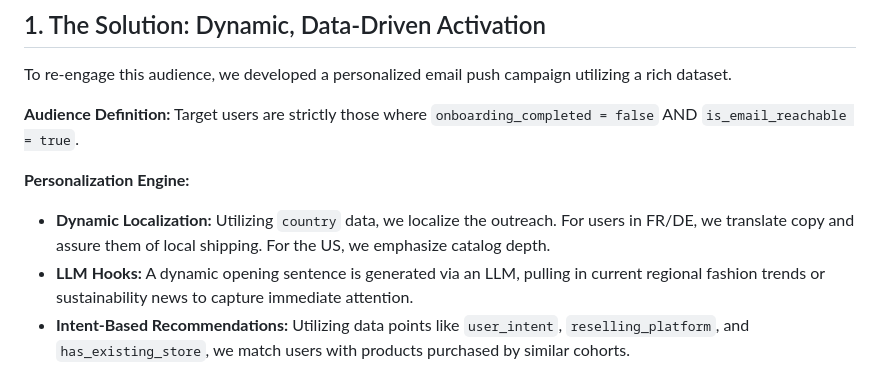
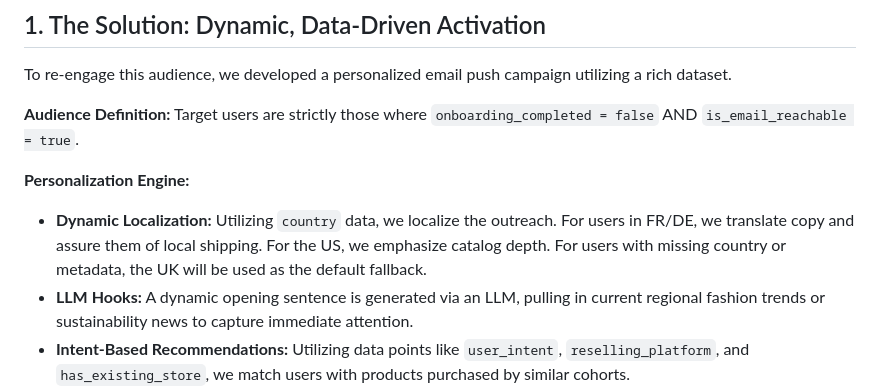
Before and after one commit to ShahirShamim/fleek-casestudy-task2, a Markdown page: App_Install_Push_Summary.md, the part around the change. Rendered like a GitHub page.

Commit message:
docs: add UK default fallback for missing country and metadata

```diff
--- a/App_Install_Push_Summary.md
+++ b/App_Install_Push_Summary.md
@@ -7,7 +7,7 @@ To re-engage this audience, we developed a personalized email push campaign util
 Target users are strictly those where `onboarding_completed = false` AND `is_email_reachable = true`.
 
 **Personalization Engine:**
-*   **Dynamic Localization:** Utilizing `country` data, we localize the outreach. For users in FR/DE, we translate copy and assure them of local shipping. For the US, we emphasize catalog depth.
+*   **Dynamic Localization:** Utilizing `country` data, we localize the outreach. For users in FR/DE, we translate copy and assure them of local shipping. For the US, we emphasize catalog depth. For users with missing country or metadata, the UK will be used as the default fallback.
 *   **LLM Hooks:** A dynamic opening sentence is generated via an LLM, pulling in current regional fashion trends or sustainability news to capture immediate attention.
 *   **Intent-Based Recommendations:** Utilizing data points like `user_intent`, `reselling_platform`, and `has_existing_store`, we match users with products purchased by similar cohorts.
 
```
Also changed, not shown: App_Install_Push.md (+1 -1 lines).
